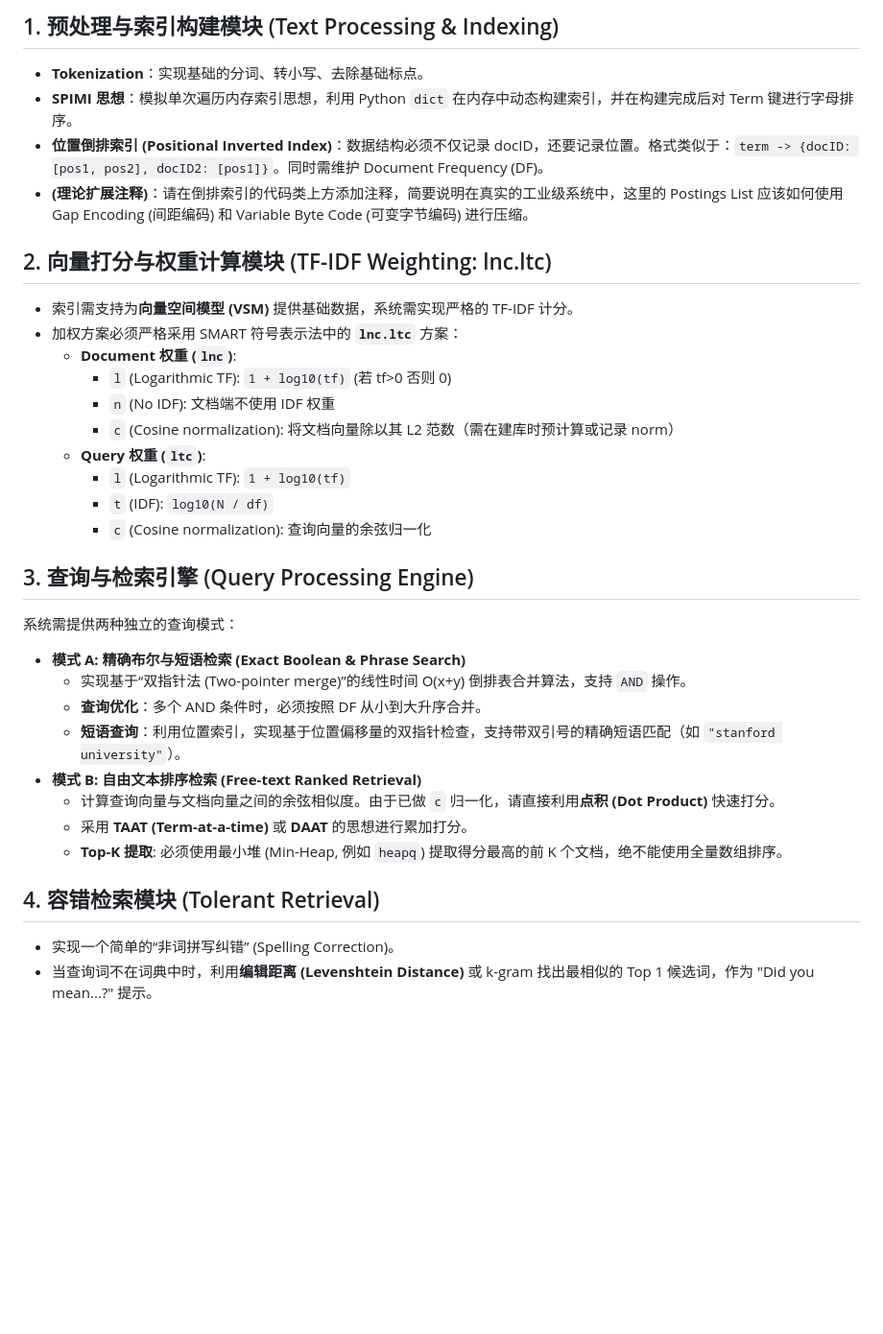
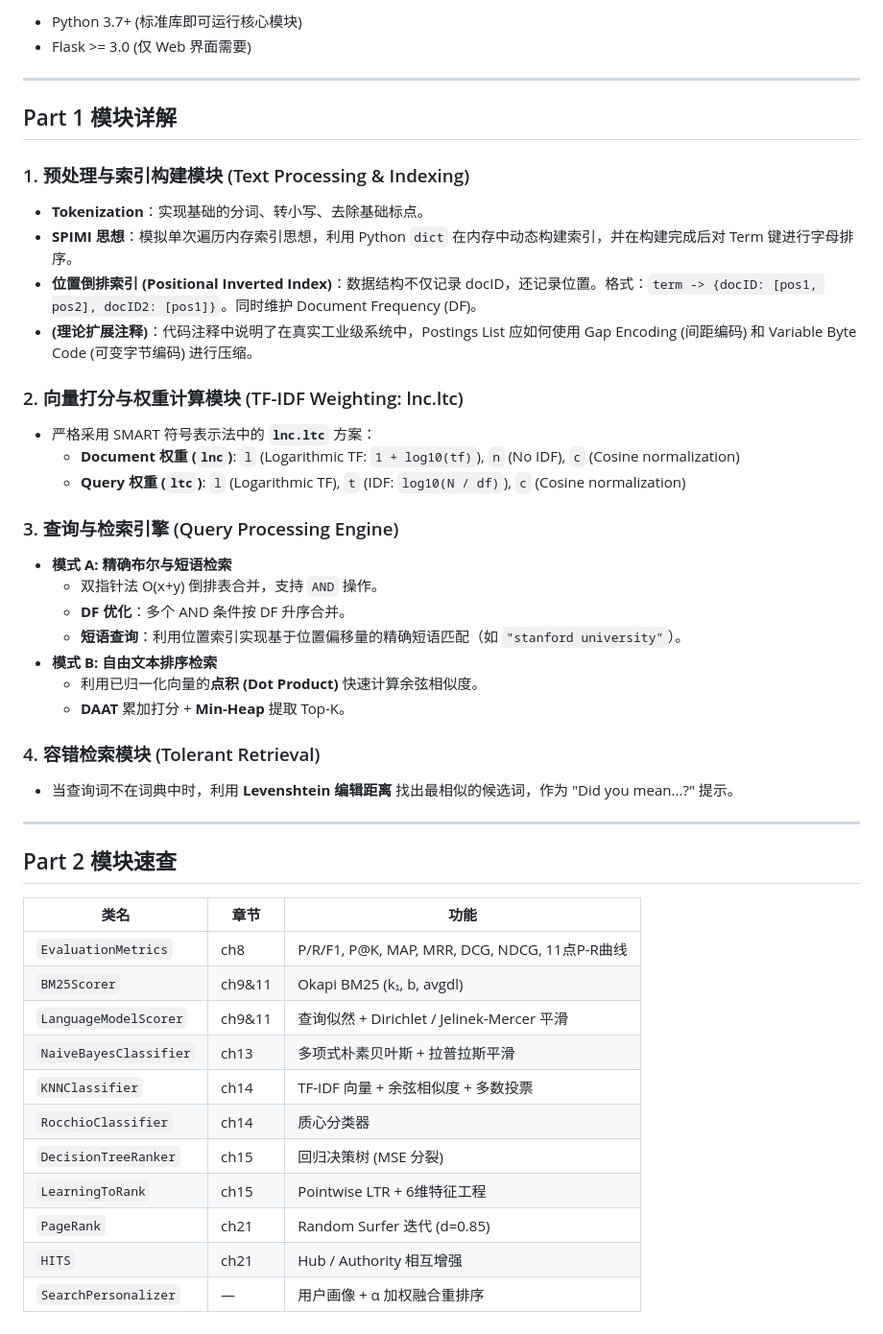
Before and after one commit to htupeilrahc/IR_Proj, a Markdown page: README.md, the part around one of its changes. Shown at 96% size. Drawn GitHub-style; blank space fills up the shorter version.

```diff
--- a/README.md
+++ b/README.md
@@ -45,33 +74,48 @@ python3 app.py
 
-## 1. 预处理与索引构建模块 (Text Processing & Indexing)
+- Python 3.7+ (标准库即可运行核心模块)
+- Flask >= 3.0 (仅 Web 界面需要)
+
+---
+
+## Part 1 模块详解
+
+### 1. 预处理与索引构建模块 (Text Processing & Indexing)
 - **Tokenization**：实现基础的分词、转小写、去除基础标点。
 - **SPIMI 思想**：模拟单次遍历内存索引思想，利用 Python `dict` 在内存中动态构建索引，并在构建完成后对 Term 键进行字母排序。
-- **位置倒排索引 (Positional Inverted Index)**：数据结构必须不仅记录 docID，还要记录位置。格式类似于：`term -> {docID: [pos1, pos2], docID2: [pos1]}`。同时需维护 Document Frequency (DF)。
-- **(理论扩展注释)**：请在倒排索引的代码类上方添加注释，简要说明在真实的工业级系统中，这里的 Postings List 应该如何使用 Gap Encoding (间距编码) 和 Variable Byte Code (可变字节编码) 进行压缩。
+- **位置倒排索引 (Positional Inverted Index)**：数据结构不仅记录 docID，还记录位置。格式：`term -> {docID: [pos1, pos2], docID2: [pos1]}`。同时维护 Document Frequency (DF)。
+- **(理论扩展注释)**：代码注释中说明了在真实工业级系统中，Postings List 应如何使用 Gap Encoding (间距编码) 和 Variable Byte Code (可变字节编码) 进行压缩。
 
-## 2. 向量打分与权重计算模块 (TF-IDF Weighting: lnc.ltc)
-- 索引需支持为**向量空间模型 (VSM)** 提供基础数据，系统需实现严格的 TF-IDF 计分。
-- 加权方案必须严格采用 SMART 符号表示法中的 **`lnc.ltc`** 方案：
-  - **Document 权重 (`lnc`)**:
-    - `l` (Logarithmic TF): `1 + log10(tf)` (若 tf>0 否则 0)
-    - `n` (No IDF): 文档端不使用 IDF 权重
-    - `c` (Cosine normalization): 将文档向量除以其 L2 范数（需在建库时预计算或记录 norm）
-  - **Query 权重 (`ltc`)**:
-    - `l` (Logarithmic TF): `1 + log10(tf)`
-    - `t` (IDF): `log10(N / df)`
-    - `c` (Cosine normalization): 查询向量的余弦归一化
+### 2. 向量打分与权重计算模块 (TF-IDF Weighting: lnc.ltc)
+- 严格采用 SMART 符号表示法中的 **`lnc.ltc`** 方案：
+  - **Document 权重 (`lnc`)**: `l` (Logarithmic TF: `1 + log10(tf)`), `n` (No IDF), `c` (Cosine normalization)
+  - **Query 权重 (`ltc`)**: `l` (Logarithmic TF), `t` (IDF: `log10(N / df)`), `c` (Cosine normalization)
 
-## 3. 查询与检索引擎 (Query Processing Engine)
-系统需提供两种独立的查询模式：
-- **模式 A: 精确布尔与短语检索 (Exact Boolean & Phrase Search)**
-  - 实现基于“双指针法 (Two-pointer merge)”的线性时间 O(x+y) 倒排表合并算法，支持 `AND` 操作。
-  - **查询优化**：多个 AND 条件时，必须按照 DF 从小到大升序合并。
-  - **短语查询**：利用位置索引，实现基于位置偏移量的双指针检查，支持带双引号的精确短语匹配（如 `"stanford university"`）。
-- **模式 B: 自由文本排序检索 (Free-text Ranked Retrieval)**
-  - 计算查询向量与文档向量之间的余弦相似度。由于已做 `c` 归一化，请直接利用**点积 (Dot Product)** 快速打分。
-  - 采用 **TAAT (Term-at-a-time)** 或 **DAAT** 的思想进行累加打分。
-  - **Top-K 提取**: 必须使用最小堆 (Min-Heap, 例如 `heapq`) 提取得分最高的前 K 个文档，绝不能使用全量数组排序。
+### 3. 查询与检索引擎 (Query Processing Engine)
+- **模式 A: 精确布尔与短语检索**
+  - 双指针法 O(x+y) 倒排表合并，支持 `AND` 操作。
+  - **DF 优化**：多个 AND 条件按 DF 升序合并。
+  - **短语查询**：利用位置索引实现基于位置偏移量的精确短语匹配（如 `"stanford university"`）。
+- **模式 B: 自由文本排序检索**
+  - 利用已归一化向量的**点积 (Dot Product)** 快速计算余弦相似度。
+  - **DAAT** 累加打分 + **Min-Heap** 提取 Top-K。
 
-## 4. 容错检索模块 (Tolerant Retrieval)
-- 实现一个简单的“非词拼写纠错” (Spelling Correction)。
-- 当查询词不在词典中时，利用**编辑距离 (Levenshtein Distance)** 或 k-gram 找出最相似的 Top 1 候选词，作为 "Did you mean...?" 提示。
+### 4. 容错检索模块 (Tolerant Retrieval)
+- 当查询词不在词典中时，利用 **Levenshtein 编辑距离** 找出最相似的候选词，作为 "Did you mean...?" 提示。
+
+---
+
+## Part 2 模块速查
+
+| 类名 | 章节 | 功能 |
+|------|------|------|
+| `EvaluationMetrics` | ch8 | P/R/F1, P@K, MAP, MRR, DCG, NDCG, 11点P-R曲线 |
+| `BM25Scorer` | ch9&11 | Okapi BM25 (k₁, b, avgdl) |
+| `LanguageModelScorer` | ch9&11 | 查询似然 + Dirichlet / Jelinek-Mercer 平滑 |
+| `NaiveBayesClassifier` | ch13 | 多项式朴素贝叶斯 + 拉普拉斯平滑 |
+| `KNNClassifier` | ch14 | TF-IDF 向量 + 余弦相似度 + 多数投票 |
+| `RocchioClassifier` | ch14 | 质心分类器 |
+| `DecisionTreeRanker` | ch15 | 回归决策树 (MSE 分裂) |
+| `LearningToRank` | ch15 | Pointwise LTR + 6维特征工程 |
+| `PageRank` | ch21 | Random Surfer 迭代 (d=0.85) |
+| `HITS` | ch21 | Hub / Authority 相互增强 |
+| `SearchPersonalizer` | — | 用户画像 + α 加权融合重排序 |
```
Also changed, not shown: other parts of README.md (+46 -17 lines).
